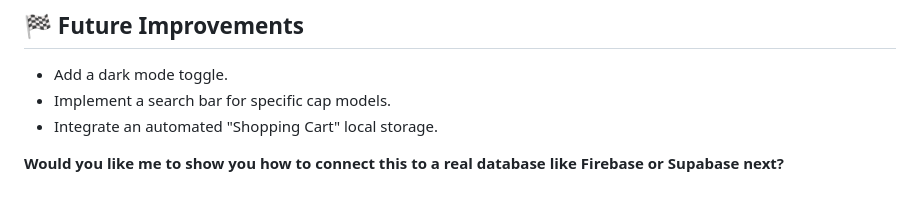
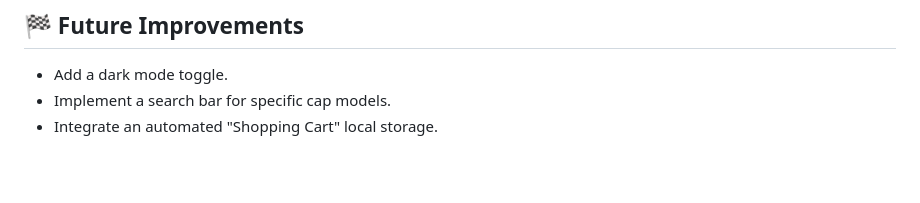
Before and after one commit to npardo-hub/MazterCaps, a Markdown page: README.md, the part around the change. Drawn GitHub-style; blank space fills up the shorter version.

```diff
--- a/README.md
+++ b/README.md
@@ -80,5 +80,3 @@ The contact form is replaced by a high-conversion **WhatsApp Modal**. It include
 * Add a dark mode toggle.
 * Implement a search bar for specific cap models.
 * Integrate an automated "Shopping Cart" local storage.
-
-**Would you like me to show you how to connect this to a real database like Firebase or Supabase next?**
```
